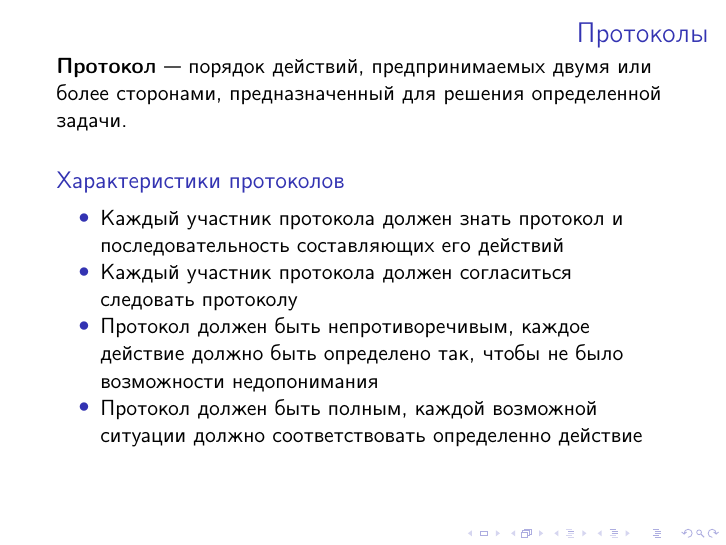
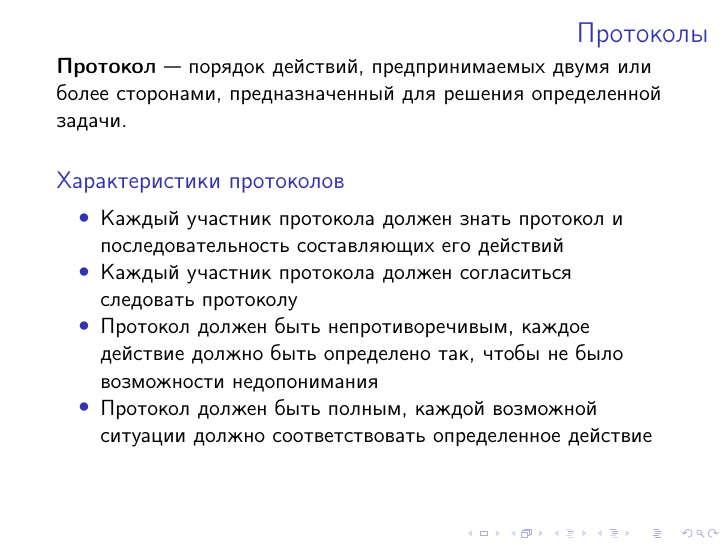
Before and after one commit to enikulenkov/crypto_lectures, LaTeX slides (cryptography/lectures/1_introduction/introduction.tex): page 8 of 22. Compiled offline with pdfLaTeX.

Commit message:
Fixed typo

```diff
--- a/cryptography/lectures/1_introduction/introduction.tex
+++ b/cryptography/lectures/1_introduction/introduction.tex
@@ -121,7 +121,7 @@
   \item{Каждый участник протокола должен знать протокол и последовательность составляющих его действий}
   \item{Каждый участник протокола должен согласиться следовать протоколу}
   \item{Протокол должен быть непротиворечивым, каждое действие должно быть определено так, чтобы не было возможности недопонимания}
-  \item{Протокол должен быть полным, каждой возможной ситуации должно соответствовать определенно действие}
+  \item{Протокол должен быть полным, каждой возможной ситуации должно соответствовать определенное действие}
   }
 \end{block}
 
```
